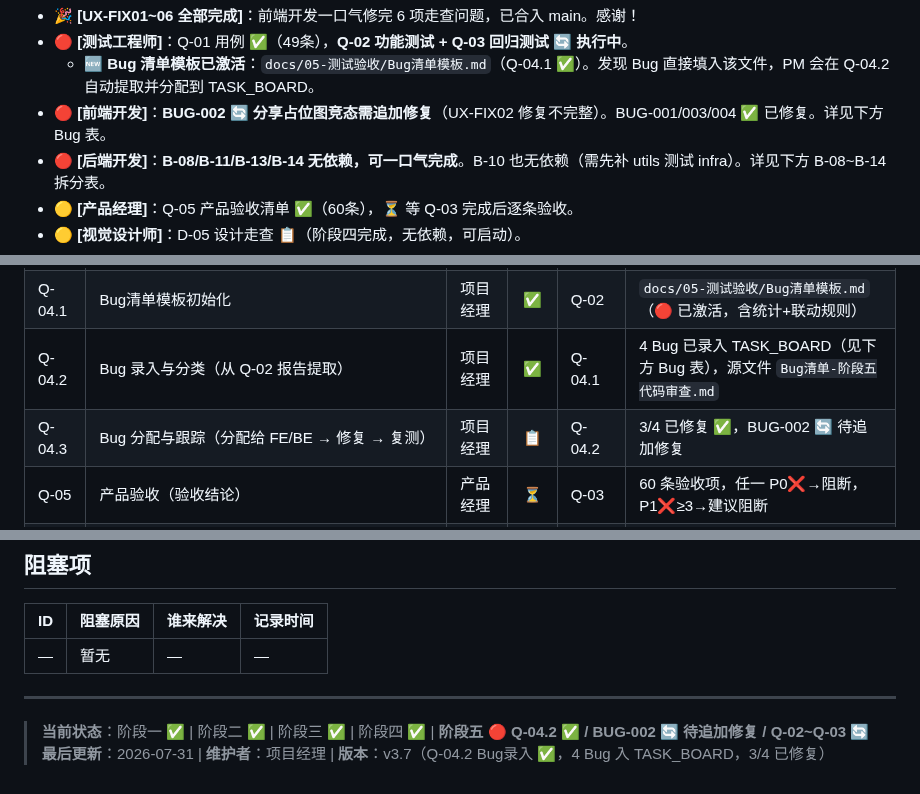
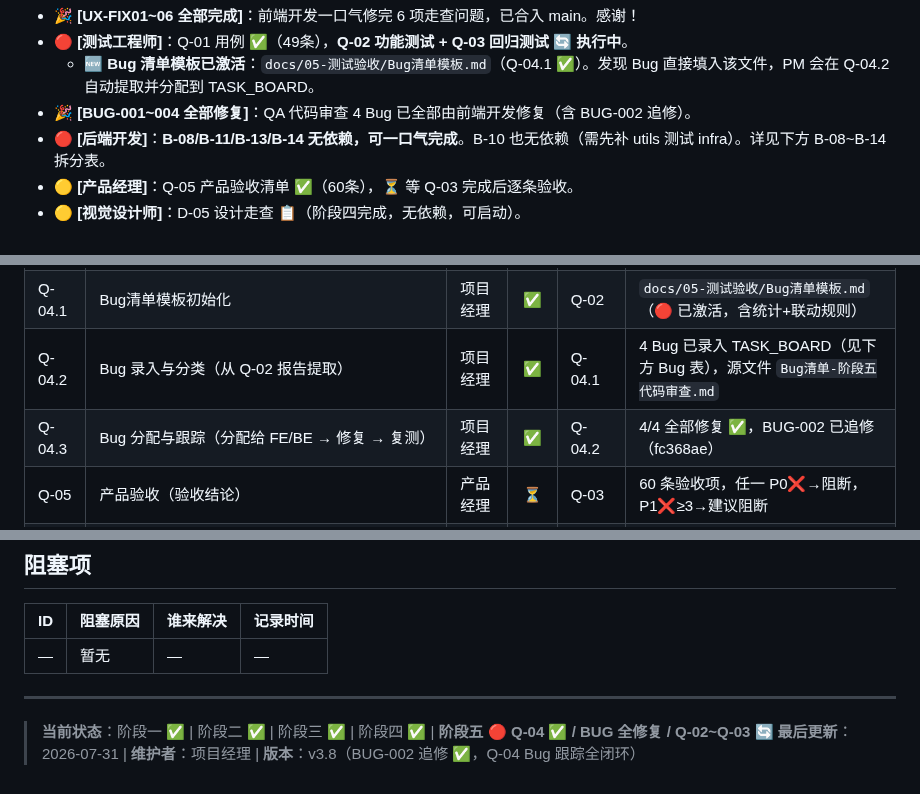
Before and after one commit to tengfeizhao1219/One-News, a Markdown page: TASK_BOARD.md, 3 parts joined by grey strips. Rendered like a GitHub page.

Commit message:
PM v3.8: BUG-002✅ Q-04.3✅ — 4Bug全修复，Bug跟踪闭环

```diff
--- a/TASK_BOARD.md
+++ b/TASK_BOARD.md
@@ -43,7 +43,7 @@
 - 🎉 **[UX-FIX01~06 全部完成]**：前端开发一口气修完 6 项走查问题，已合入 main。感谢！
 - 🔴 **[测试工程师]**：Q-01 用例 ✅（49条），**Q-02 功能测试 + Q-03 回归测试 🔄 执行中**。
   - 🆕 **Bug 清单模板已激活**：`docs/05-测试验收/Bug清单模板.md`（Q-04.1 ✅）。发现 Bug 直接填入该文件，PM 会在 Q-04.2 自动提取并分配到 TASK_BOARD。
-- 🔴 **[前端开发]**：**BUG-002 🔄 分享占位图竞态需追加修复**（UX-FIX02 修复不完整）。BUG-001/003/004 ✅ 已修复。详见下方 Bug 表。
+- 🎉 **[BUG-001~004 全部修复]**：QA 代码审查 4 Bug 已全部由前端开发修复（含 BUG-002 追修）。
 - 🔴 **[后端开发]**：**B-08/B-11/B-13/B-14 无依赖，可一口气完成**。B-10 也无依赖（需先补 utils 测试 infra）。详见下方 B-08~B-14 拆分表。
 - 🟡 **[产品经理]**：Q-05 产品验收清单 ✅（60条），⏳ 等 Q-03 完成后逐条验收。
 - 🟡 **[视觉设计师]**：D-05 设计走查 📋（阶段四完成，无依赖，可启动）。
@@ -163,7 +163,7 @@
 | Q-03 | 回归测试（回归测试报告） | 测试工程师 | 🔄 | Q-02 | 544 自动化 + 49 新增 + 5 冒烟 |
 | Q-04.1 | Bug清单模板初始化 | 项目经理 | ✅ | Q-02 | `docs/05-测试验收/Bug清单模板.md`（🔴 已激活，含统计+联动规则） |
 | Q-04.2 | Bug 录入与分类（从 Q-02 报告提取） | 项目经理 | ✅ | Q-04.1 | 4 Bug 已录入 TASK_BOARD（见下方 Bug 表），源文件 `Bug清单-阶段五代码审查.md` |
-| Q-04.3 | Bug 分配与跟踪（分配给 FE/BE → 修复 → 复测） | 项目经理 | 📋 | Q-04.2 | 3/4 已修复 ✅，BUG-002 🔄 待追加修复 |
+| Q-04.3 | Bug 分配与跟踪（分配给 FE/BE → 修复 → 复测） | 项目经理 | ✅ | Q-04.2 | 4/4 全部修复 ✅，BUG-002 已追修（fc368ae） |
 | Q-05 | 产品验收（验收结论） | 产品经理 | ⏳ | Q-03 | 60 条验收项，任一 P0❌→阻断，P1❌≥3→建议阻断 |
 | Q-06.1 | 代码合并确认（所有 fix 在 main） | 项目经理 | ⏳ | Q-05 | `git log` 确认无遗漏分支 |
 | Q-06.2 | 云函数部署确认（getNewsList/getNewsDetail/refreshNews） | 项目经理 | ⏳ | Q-06.1 | 微信云开发控制台检查 |
@@ -291,5 +291,5 @@
 
 ---
 
-> **当前状态**：阶段一 ✅ | 阶段二 ✅ | 阶段三 ✅ | 阶段四 ✅ | **阶段五 🔴 Q-04.2 ✅ / BUG-002 🔄 待追加修复 / Q-02~Q-03 🔄**
-> **最后更新**：2026-07-31 | **维护者**：项目经理 | **版本**：v3.7（Q-04.2 Bug录入 ✅，4 Bug 入 TASK_BOARD，3/4 已修复）
+> **当前状态**：阶段一 ✅ | 阶段二 ✅ | 阶段三 ✅ | 阶段四 ✅ | **阶段五 🔴 Q-04 ✅ / BUG 全修复 / Q-02~Q-03 🔄**
+> **最后更新**：2026-07-31 | **维护者**：项目经理 | **版本**：v3.8（BUG-002 追修 ✅，Q-04 Bug 跟踪全闭环）
```
Also changed, not shown: other parts of TASK_BOARD.md (+1 -1 lines).
